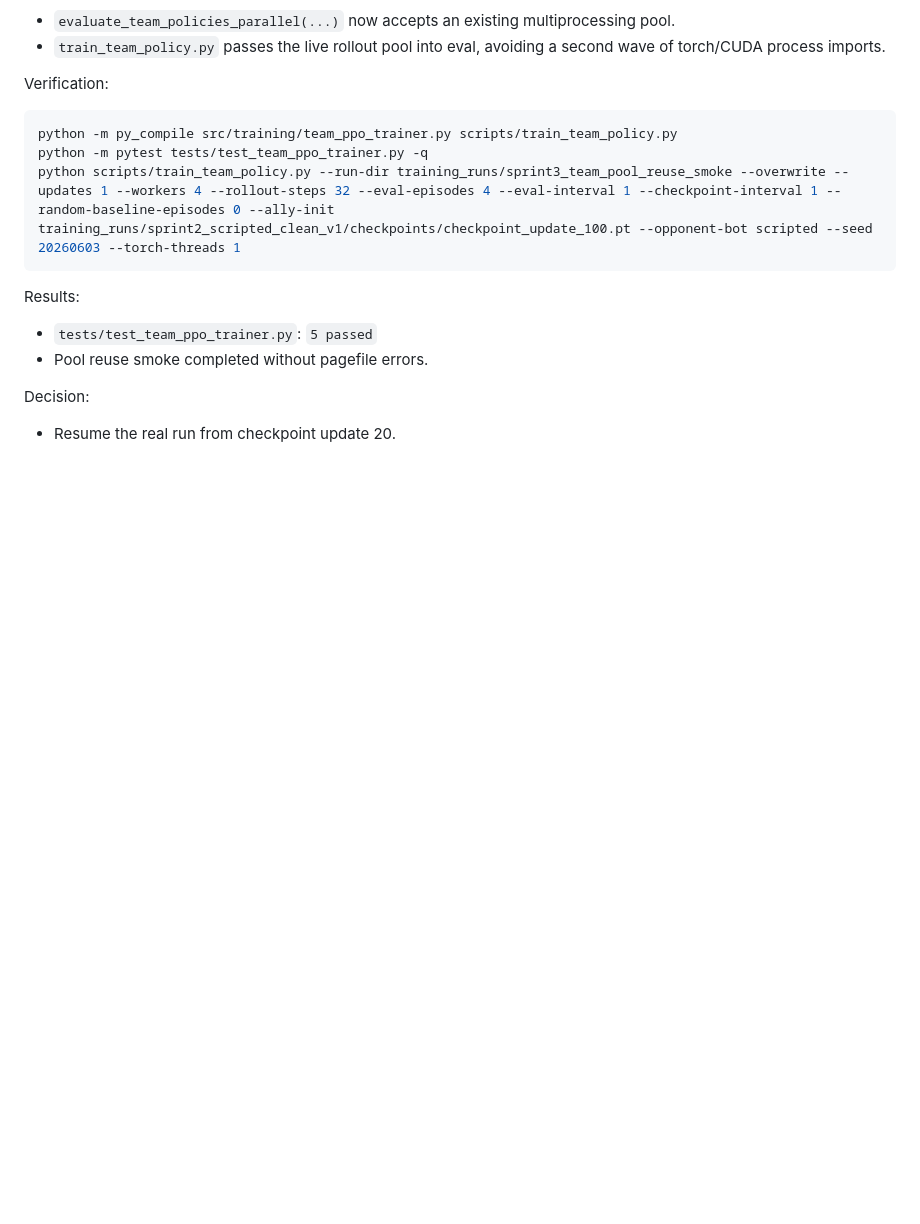
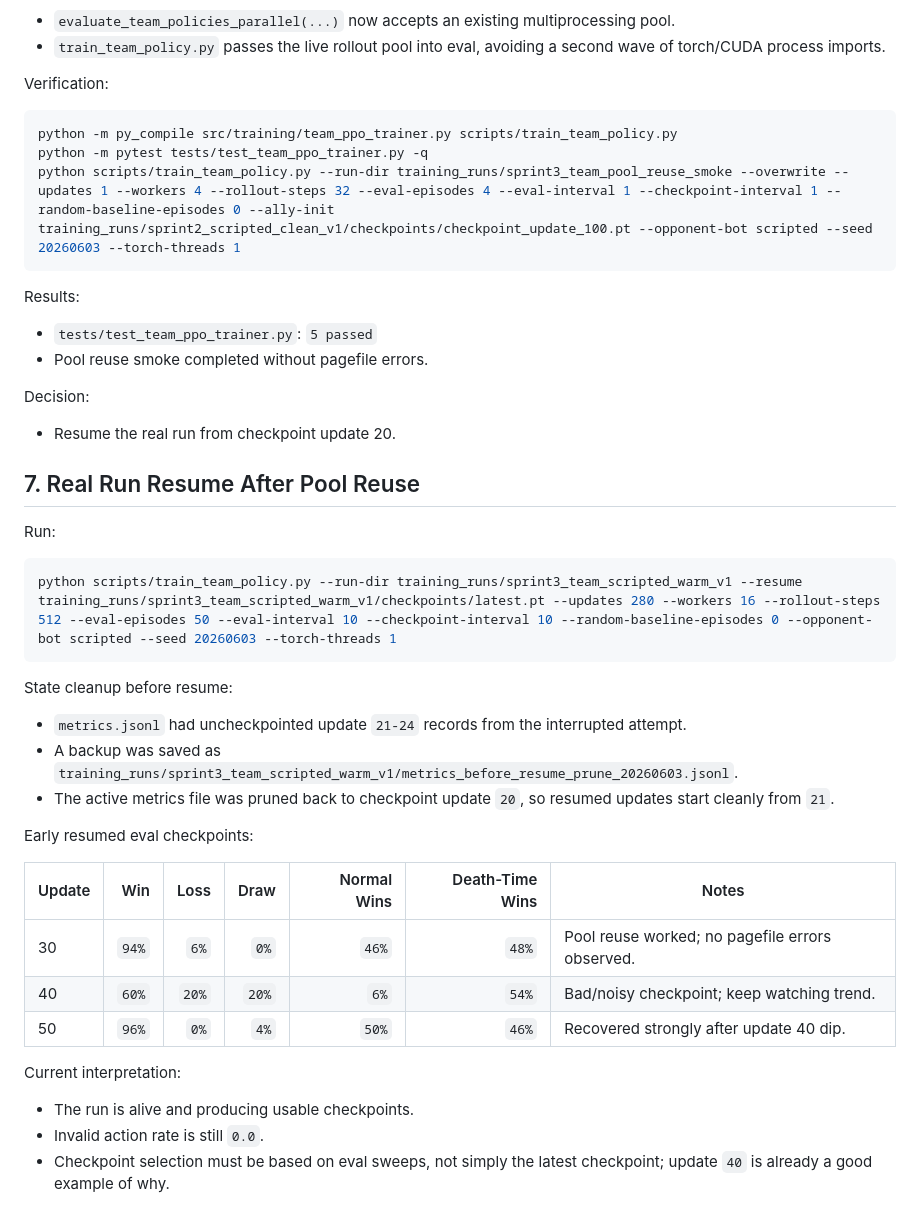
Before and after one commit to gerahertzjpn/project-SSA, a Markdown page: docs/SPRINT_3_PROGRESS.md, the part around the change. GitHub-like rendering; blank space fills up the shorter version.

Commit message:
Record Sprint 3 resumed training checkpoints

````diff
--- a/docs/SPRINT_3_PROGRESS.md
+++ b/docs/SPRINT_3_PROGRESS.md
@@ -253,3 +253,35 @@ Results:
 Decision:
 
 - Resume the real run from checkpoint update 20.
+
+## 7. Real Run Resume After Pool Reuse
+
+Run:
+
+```powershell
+python scripts/train_team_policy.py --run-dir training_runs/sprint3_team_scripted_warm_v1 --resume training_runs/sprint3_team_scripted_warm_v1/checkpoints/latest.pt --updates 280 --workers 16 --rollout-steps 512 --eval-episodes 50 --eval-interval 10 --checkpoint-interval 10 --random-baseline-episodes 0 --opponent-bot scripted --seed 20260603 --torch-threads 1
+```
+
+State cleanup before resume:
+
+- `metrics.jsonl` had uncheckpointed update `21-24` records from the interrupted
+  attempt.
+- A backup was saved as
+  `training_runs/sprint3_team_scripted_warm_v1/metrics_before_resume_prune_20260603.jsonl`.
+- The active metrics file was pruned back to checkpoint update `20`, so resumed
+  updates start cleanly from `21`.
+
+Early resumed eval checkpoints:
+
+| Update | Win | Loss | Draw | Normal Wins | Death-Time Wins | Notes |
+| --- | ---: | ---: | ---: | ---: | ---: | --- |
+| 30 | `94%` | `6%` | `0%` | `46%` | `48%` | Pool reuse worked; no pagefile errors observed. |
+| 40 | `60%` | `20%` | `20%` | `6%` | `54%` | Bad/noisy checkpoint; keep watching trend. |
+| 50 | `96%` | `0%` | `4%` | `50%` | `46%` | Recovered strongly after update 40 dip. |
+
+Current interpretation:
+
+- The run is alive and producing usable checkpoints.
+- Invalid action rate is still `0.0`.
+- Checkpoint selection must be based on eval sweeps, not simply the latest
+  checkpoint; update `40` is already a good example of why.
````
